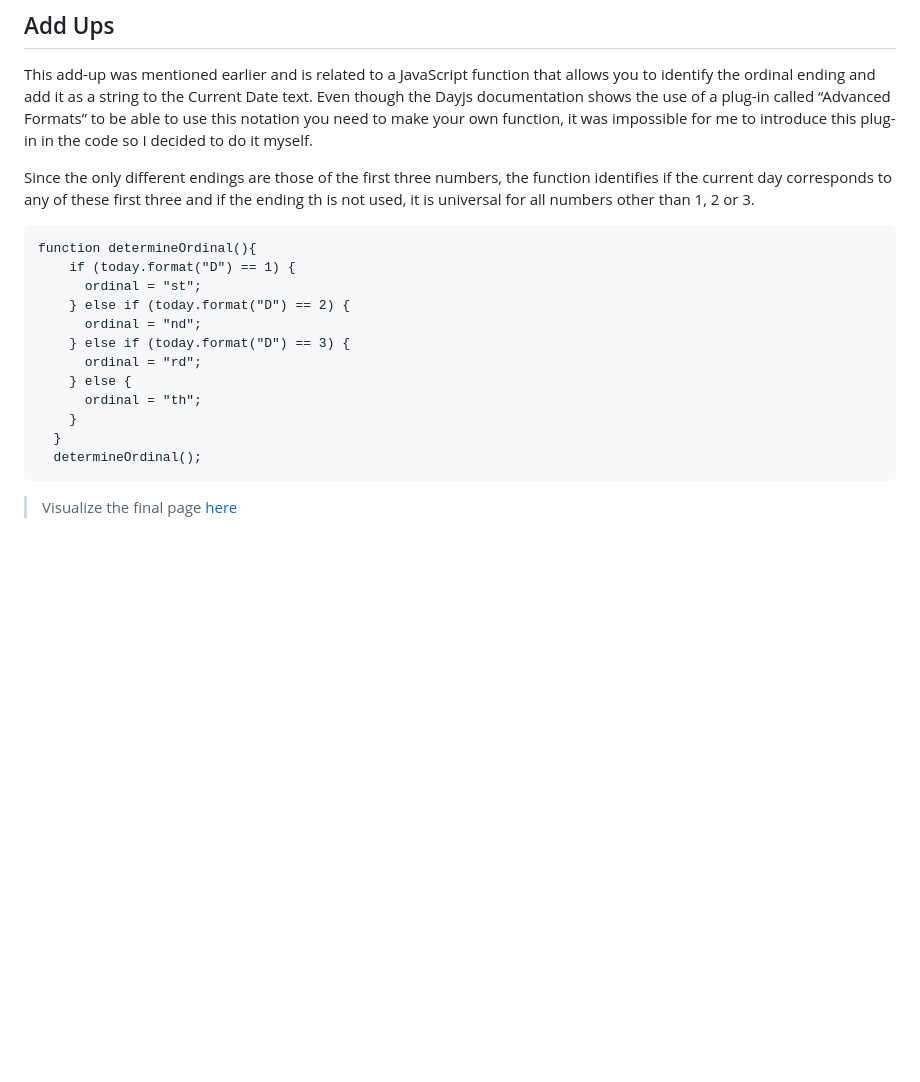
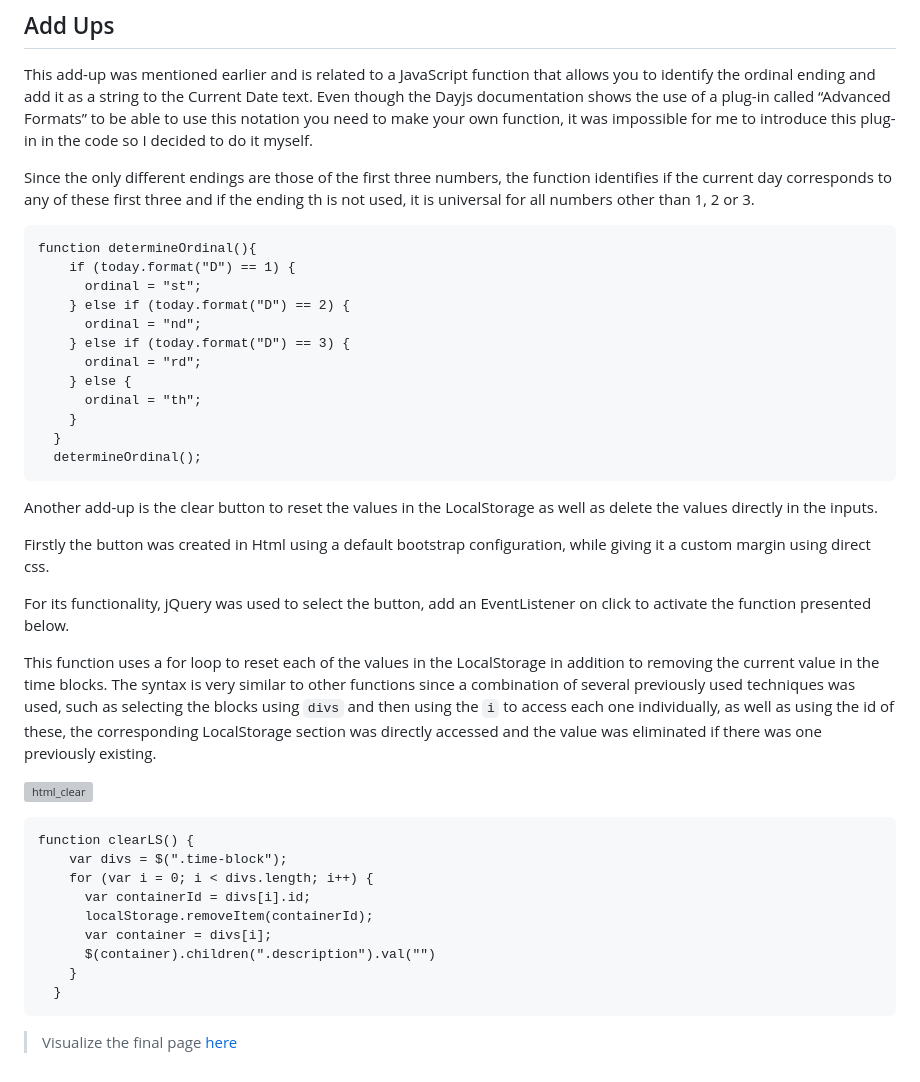
Before and after one commit to Drums180/Work-Day-Scheduler, a Markdown page: README.md, the part around the change. Rendered like a GitHub page; blank space fills up the shorter version; grey boxes are pictures that could not be loaded.

````diff
--- a/README.md
+++ b/README.md
@@ -59,7 +59,6 @@ This add-up was mentioned earlier and is related to a JavaScript function that a
 
 Since the only different endings are those of the first three numbers, the function identifies if the current day corresponds to any of these first three and if the ending th is not used, it is universal for all numbers other than 1, 2 or 3.
 
-
 ```
 function determineOrdinal(){
     if (today.format("D") == 1) {
@@ -75,4 +74,25 @@ function determineOrdinal(){
   determineOrdinal();
 ```
 
+Another add-up is the clear button to reset the values in the LocalStorage as well as delete the values directly in the inputs.
+
+Firstly the button was created in Html using a default bootstrap configuration, while giving it a custom margin using direct css.
+
+For its functionality, jQuery was used to select the button, add an EventListener on click to activate the function presented below.
+
+This function uses a for loop to reset each of the values in the LocalStorage in addition to removing the current value in the time blocks. The syntax is very similar to other functions since a combination of several previously used techniques was used, such as selecting the blocks using `divs` and then using the `i` to access each one individually, as well as using the id of these, the corresponding LocalStorage section was directly accessed and the value was eliminated if there was one previously existing.
+
+![html_clear](https://user-images.githubusercontent.com/118247139/212109056-102560ce-92ef-482d-a0c0-1b25a7752d3d.png)
+```
+function clearLS() {
+    var divs = $(".time-block");
+    for (var i = 0; i < divs.length; i++) {
+      var containerId = divs[i].id;
+      localStorage.removeItem(containerId);
+      var container = divs[i];
+      $(container).children(".description").val("")
+    }
+  }
+  ```
+
 > Visualize the final page [here](https://drums180.github.io/Work-Day-Scheduler/)
````
